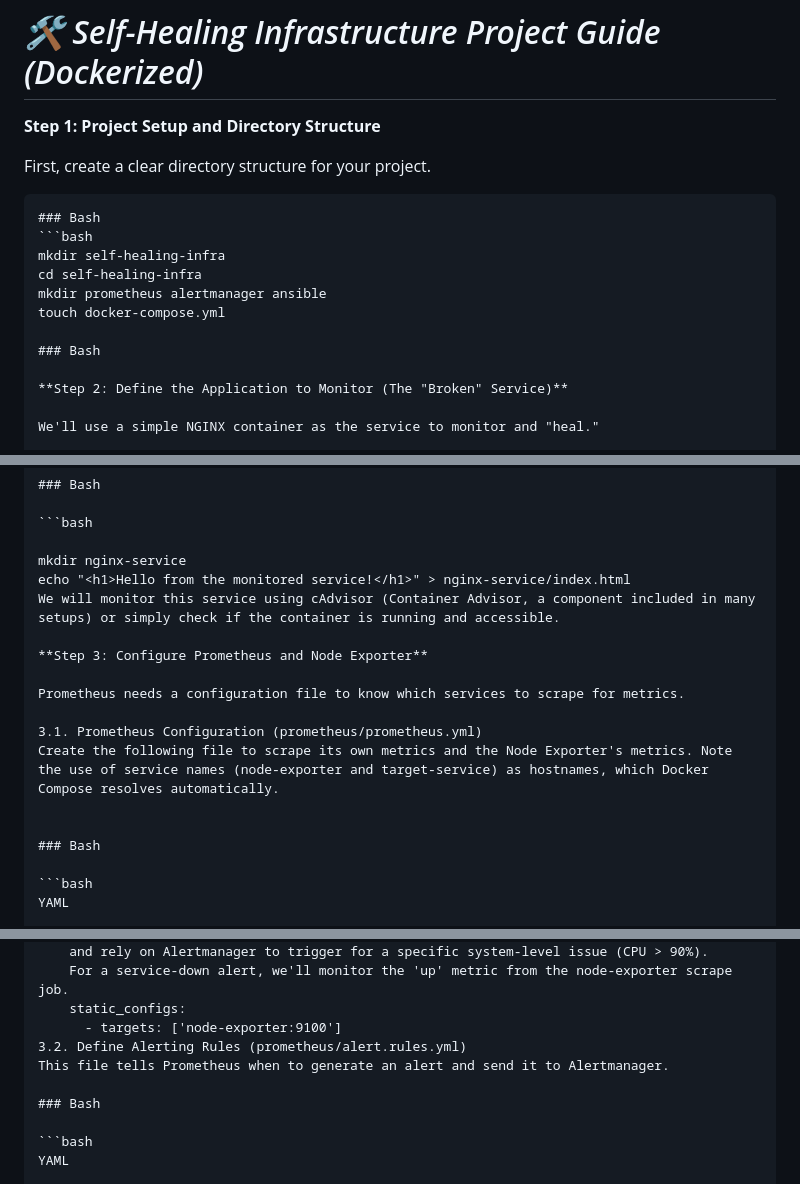
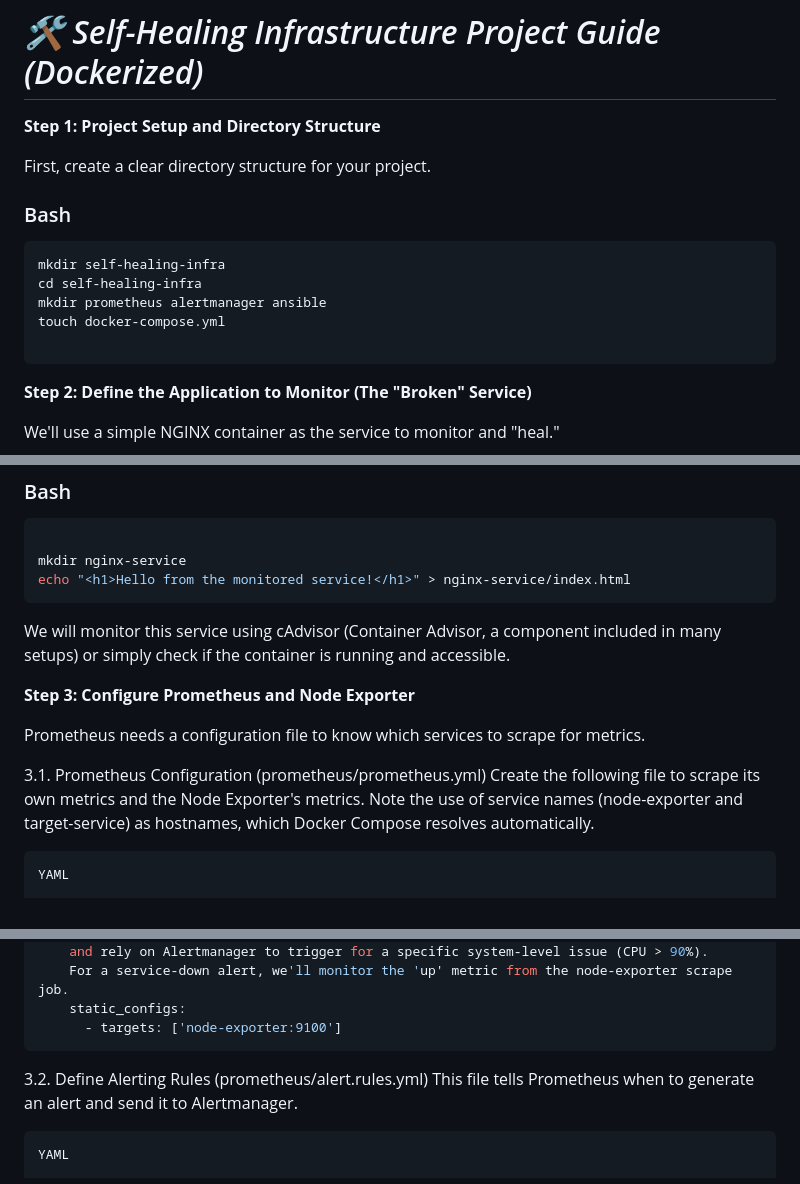
Before and after one commit to KhushiKachhawaha14/self-healing-infra, a Markdown page: README.md, 3 parts joined by grey strips. Drawn GitHub-style.

````diff
--- a/README.md
+++ b/README.md
@@ -4,7 +4,6 @@
 
 First, create a clear directory structure for your project.
 
-```markdown
 ### Bash
 ```bash
 mkdir self-healing-infra
@@ -12,7 +11,7 @@ cd self-healing-infra
 mkdir prometheus alertmanager ansible
 touch docker-compose.yml
 
-### Bash
+```
 
 **Step 2: Define the Application to Monitor (The "Broken" Service)**
 
@@ -29,6 +28,7 @@ Create a simple nginx-service directory and a placeholder HTML file.
 
 mkdir nginx-service
 echo "<h1>Hello from the monitored service!</h1>" > nginx-service/index.html
+```
 We will monitor this service using cAdvisor (Container Advisor, a component included in many setups) or simply check if the container is running and accessible.
 
 **Step 3: Configure Prometheus and Node Exporter**
@@ -39,7 +39,7 @@ Prometheus needs a configuration file to know which services to scrape for metri
 Create the following file to scrape its own metrics and the Node Exporter's metrics. Note the use of service names (node-exporter and target-service) as hostnames, which Docker Compose resolves automatically.
 
 
-### Bash
+
 
 ```bash
 YAML
@@ -64,10 +64,9 @@ scrape_configs:
     For a service-down alert, we'll monitor the 'up' metric from the node-exporter scrape job.
     static_configs:
       - targets: ['node-exporter:9100']
+```
 3.2. Define Alerting Rules (prometheus/alert.rules.yml)
 This file tells Prometheus when to generate an alert and send it to Alertmanager.
-
-### Bash
 
 ```bash
 YAML
````
Also changed, not shown: other parts of README.md (+14 -18 lines).
